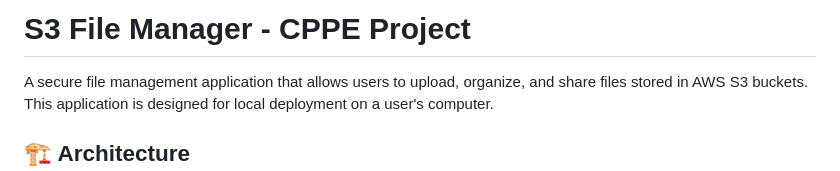
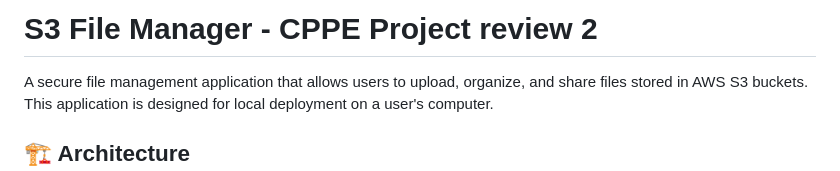
Before and after one commit to ParvezThabarak/secure-file-locker, a Markdown page: README.md, the part around the change. GitHub-like rendering.

Commit message:
Update project title for review 2

```diff
--- a/README.md
+++ b/README.md
@@ -1,4 +1,4 @@
-# S3 File Manager - CPPE Project
+# S3 File Manager - CPPE Project review 2
 
 A secure file management application that allows users to upload, organize, and share files stored in AWS S3 buckets. This application is designed for local deployment on a user's computer.
 
```
